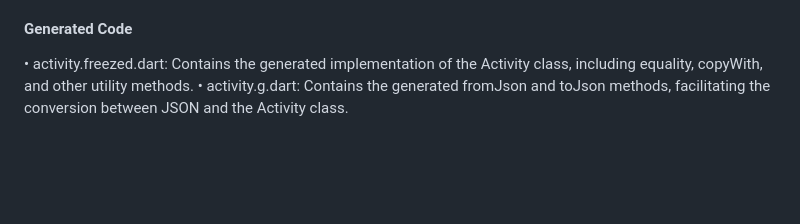
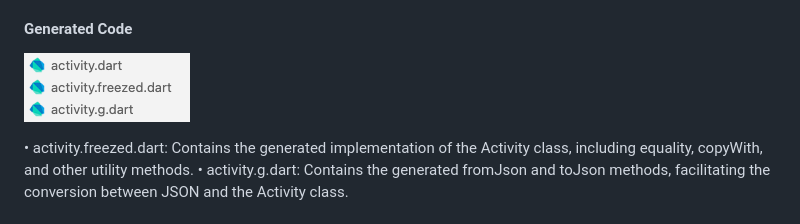
Before and after one commit to ngonzano/flutter_riverpod, a Markdown page: README.md, the part around the change. Rendered like a GitHub page; pictures changed too: image_git/model.png (added); blank space fills up the shorter version.

```diff
--- a/README.md
+++ b/README.md
@@ -72,6 +72,9 @@ class Activity with _$Activity {
     factory Activity.fromJson(Map<String, dynamic> json) => _$ActivityFromJson(json);: This factory constructor allows for the creation of an Activity instance from a JSON object. The function _$ActivityFromJson(json) is generated by json_serializable and provides a type-safe way to deserialize JSON into an Activity object.
 
 #### Generated Code
+
+![Archivos Generados](image_git/model.png)
+
 •	activity.freezed.dart: Contains the generated implementation of the Activity class, including equality, copyWith, and other utility methods.
 •	activity.g.dart: Contains the generated fromJson and toJson methods, facilitating the conversion between JSON and the Activity class.
 
```
